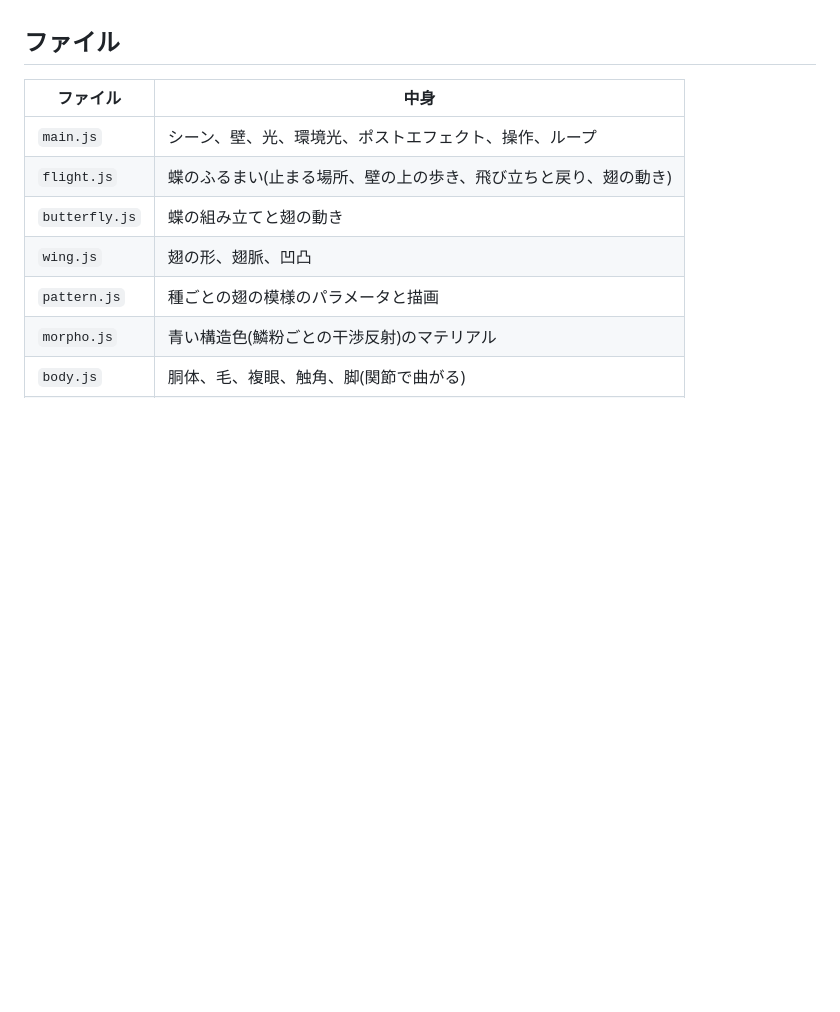
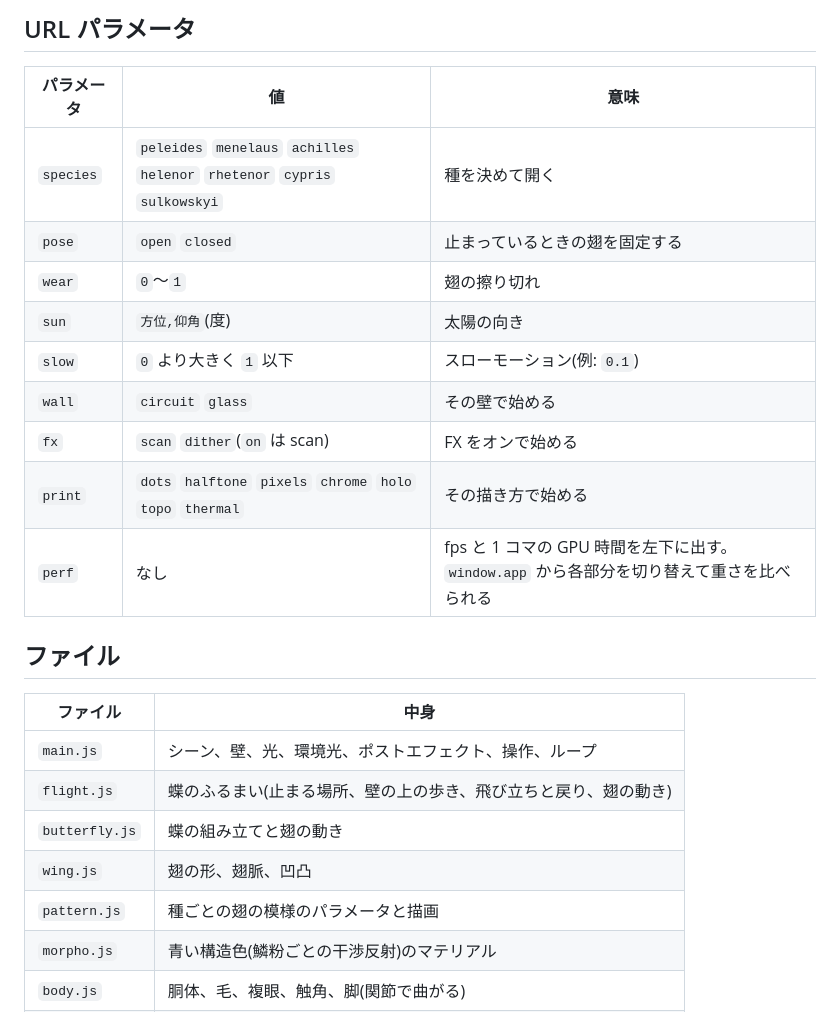
Before and after one commit to shunyakoide/butterfly, a Markdown page: README.md, the part around one of its changes. Drawn GitHub-style; blank space fills up the shorter version.

```diff
--- a/README.md
+++ b/README.md
@@ -30,3 +47,16 @@ URL パラメータ: `?pose=open|closed`(止まっているときの翅)、`?sun
+## URL パラメータ
+
+| パラメータ | 値 | 意味 |
+|---|---|---|
+| `species` | `peleides` `menelaus` `achilles` `helenor` `rhetenor` `cypris` `sulkowskyi` | 種を決めて開く |
+| `pose` | `open` `closed` | 止まっているときの翅を固定する |
+| `wear` | `0`〜`1` | 翅の擦り切れ |
+| `sun` | `方位,仰角`(度) | 太陽の向き |
+| `slow` | `0` より大きく `1` 以下 | スローモーション(例: `0.1`) |
+| `wall` | `circuit` `glass` | その壁で始める |
+| `fx` | `scan` `dither`(`on` は scan) | FX をオンで始める |
+| `print` | `dots` `halftone` `pixels` `chrome` `holo` `topo` `thermal` | その描き方で始める |
+| `perf` | なし | fps と 1 コマの GPU 時間を左下に出す。`window.app` から各部分を切り替えて重さを比べられる |
 
 ## ファイル
 
```
Also changed, not shown: other parts of README.md (+31 -14 lines).
